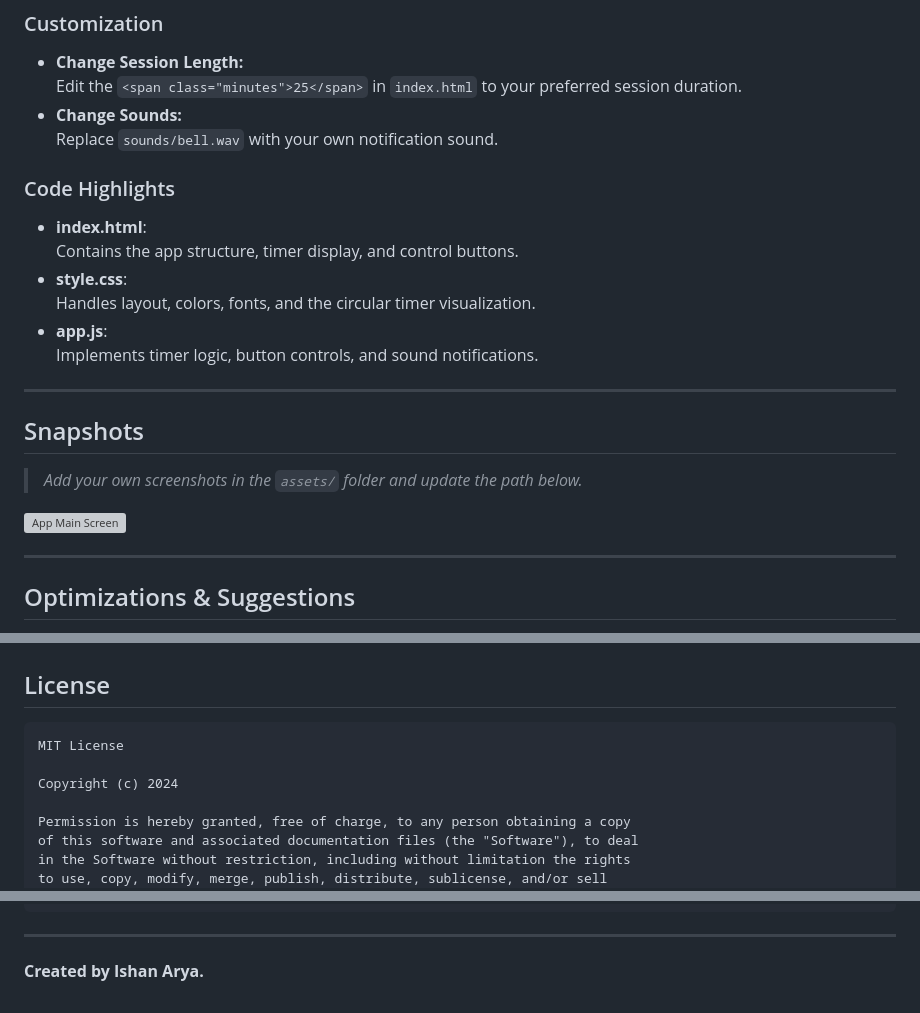
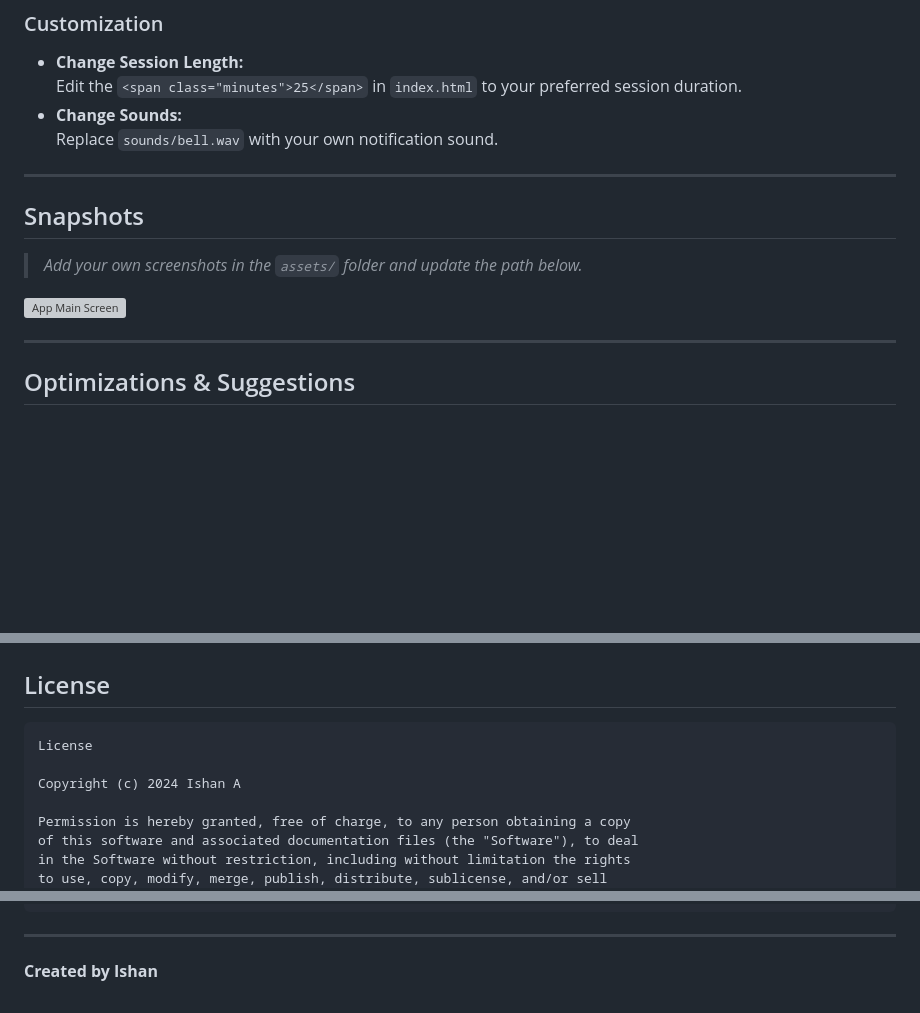
Before and after one commit to Ish45883/Pomodoro.app, a Markdown page: README.md, 3 parts joined by grey strips. GitHub-like rendering; blank space fills up the shorter version; grey boxes are pictures that could not be loaded.

````diff
--- a/README.md
+++ b/README.md
@@ -60,15 +60,6 @@ Pomodoro_app/
 - **Change Sounds:**
   Replace `sounds/bell.wav` with your own notification sound.
 
-### Code Highlights
-
-- **index.html**:
-  Contains the app structure, timer display, and control buttons.
-- **style.css**:
-  Handles layout, colors, fonts, and the circular timer visualization.
-- **app.js**:
-  Implements timer logic, button controls, and sound notifications.
-
 ---
 
 ## Snapshots
@@ -92,9 +83,9 @@ Pomodoro_app/
 ## License
 
 ```
-MIT License
+License
 
-Copyright (c) 2024
+Copyright (c) 2024 Ishan A
 
 Permission is hereby granted, free of charge, to any person obtaining a copy
 of this software and associated documentation files (the "Software"), to deal
@@ -117,4 +108,4 @@ SOFTWARE.
 
 ---
 
-**Created by Ishan Arya.**
+**Created by Ishan**
````
Also changed, not shown: other parts of README.md (+1 -1 lines).
